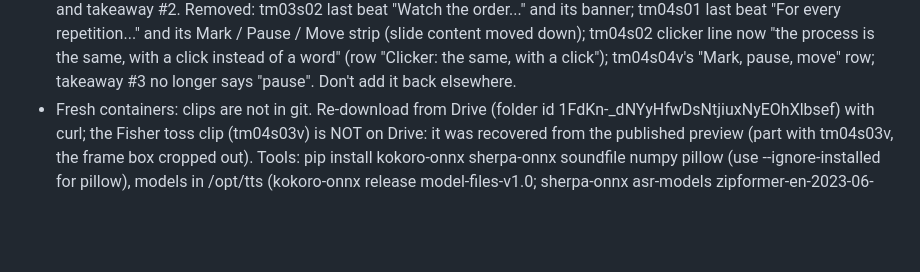
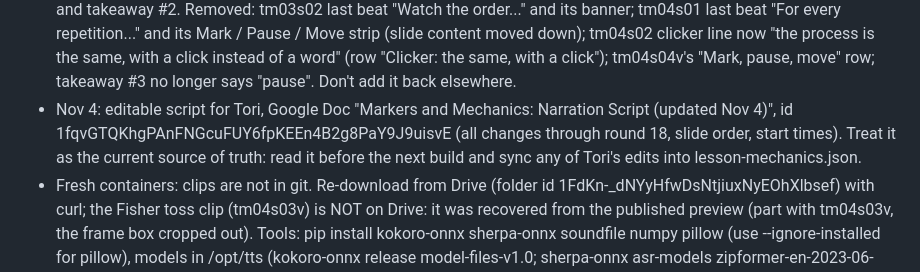
Before and after one commit to mikecavallo/CAD-slides, a Markdown page: CLAUDE.md, the part around the change. Rendered like a GitHub page; blank space fills up the shorter version.

Commit message:
Notes: Nov 4 editable narration doc for Markers and Mechanics
Co-Authored-By: Claude Opus 5.5 <noreply@anthropic.com>
Claude-Session: https://claude.ai/code/session_01NjN6udGzGsYqgzNbKm4mVe

```diff
--- a/CLAUDE.md
+++ b/CLAUDE.md
@@ -285,6 +285,9 @@ pipeline). This file records the state, decisions and working agreements from ea
   and its Mark / Pause / Move strip (slide content moved down); tm04s02 clicker line now "the process is the same, with a
   click instead of a word" (row "Clicker: the same, with a click"); tm04s04v's "Mark, pause, move" row; takeaway #3 no
   longer says "pause". Don't add it back elsewhere.
+- Nov 4: editable script for Tori, Google Doc "Markers and Mechanics: Narration Script (updated Nov 4)", id
+  1fqvGTQKhgPAnFNGcuFUY6fpKEEn4B2g8PaY9J9uisvE (all changes through round 18, slide order, start times). Treat it as the
+  current source of truth: read it before the next build and sync any of Tori's edits into lesson-mechanics.json.
 - Fresh containers: clips are not in git. Re-download from Drive (folder id 1FdKn-_dNYyHfwDsNtjiuxNyEOhXlbsef) with curl;
   the Fisher toss clip (tm04s03v) is NOT on Drive: it was recovered from the published preview (part with tm04s03v, the
   frame box cropped out). Tools: pip install kokoro-onnx sherpa-onnx soundfile numpy pillow (use --ignore-installed for
```
